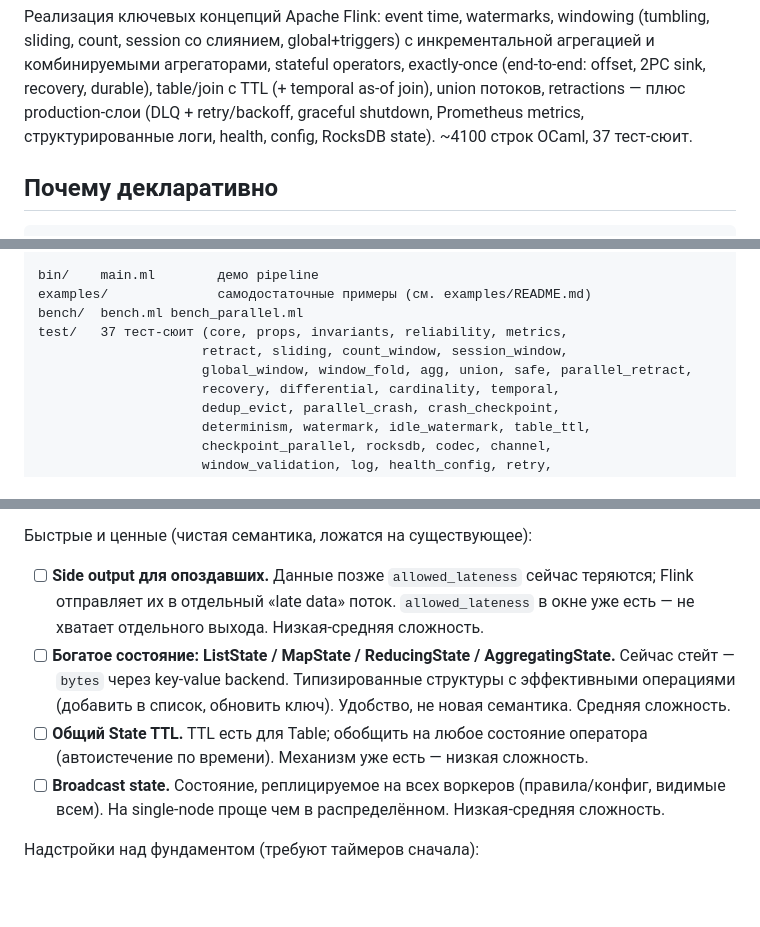
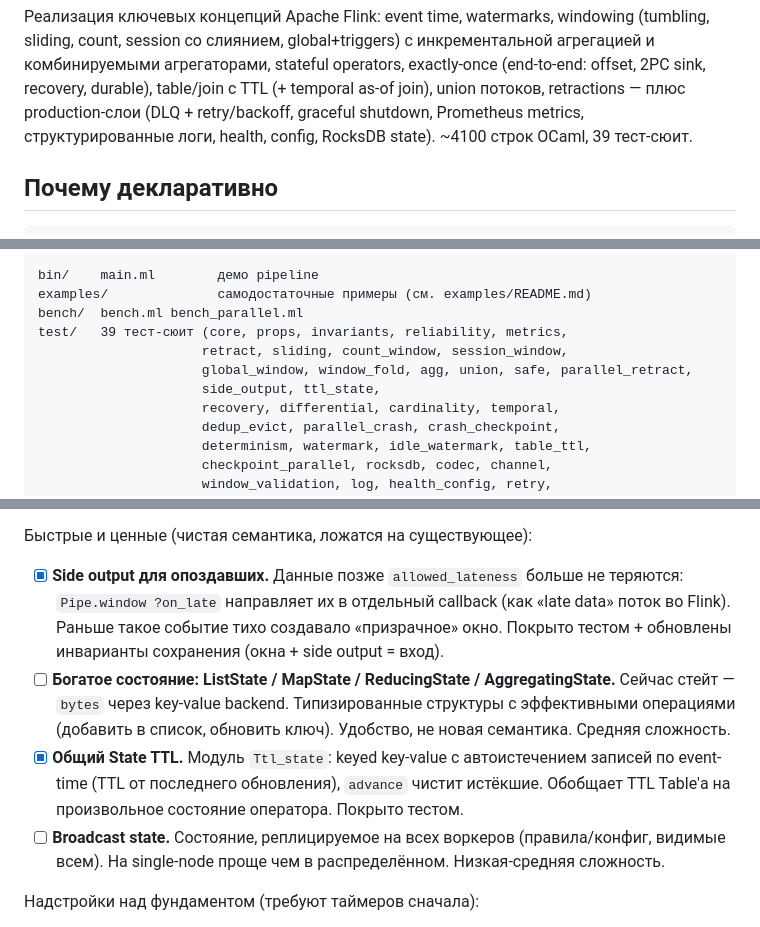
Before and after one commit to slyzhnyak/miniFlink, a Markdown page: README.md, 3 parts joined by grey strips. Drawn GitHub-style; blank space fills up the shorter version.

Commit message:
docs: mark side output + State TTL done in roadmap; suite count 39
Two P6 quick wins from the roadmap are now done:
- Side output for late data (Pipe.window ?on_late)
- General State TTL (Ttl_state module)

Updated both roadmap entries to [x] with what was built, and bumped the
suite count to 39 (added side_output, ttl_state).

```diff
--- a/README.md
+++ b/README.md
@@ -17,7 +17,7 @@ Apache Flink **на одном узле**. Акцент — на чистоте
 operators, exactly-once (end-to-end: offset, 2PC sink, recovery, durable),
 table/join с TTL (+ temporal as-of join), union потоков, retractions — плюс production-слои
 (DLQ + retry/backoff, graceful shutdown, Prometheus metrics, структурированные
-логи, health, config, RocksDB state). ~4100 строк OCaml, 37 тест-сюит.
+логи, health, config, RocksDB state). ~4100 строк OCaml, 39 тест-сюит.
 
 ## Почему декларативно
 
@@ -99,9 +99,10 @@ variants/            — реализации channel/parallel по версии
 bin/    main.ml        демо pipeline
 examples/              самодостаточные примеры (см. examples/README.md)
 bench/  bench.ml bench_parallel.ml
-test/   37 тест-сюит (core, props, invariants, reliability, metrics,
+test/   39 тест-сюит (core, props, invariants, reliability, metrics,
                      retract, sliding, count_window, session_window,
                      global_window, window_fold, agg, union, safe, parallel_retract,
+                     side_output, ttl_state,
                      recovery, differential, cardinality, temporal,
                      dedup_evict, parallel_crash, crash_checkpoint,
                      determinism, watermark, idle_watermark, table_ttl,
@@ -343,17 +344,19 @@ Channel overhead: ~106 нс/msg (Mutex+Condition).
 
 Быстрые и ценные (чистая семантика, ложатся на существующее):
 
-- [ ] **Side output для опоздавших.** Данные позже `allowed_lateness`
-  сейчас теряются; Flink отправляет их в отдельный «late data» поток.
-  `allowed_lateness` в окне уже есть — не хватает отдельного выхода.
-  Низкая-средняя сложность.
+- [x] **Side output для опоздавших.** Данные позже `allowed_lateness`
+  больше не теряются: `Pipe.window ?on_late` направляет их в отдельный
+  callback (как «late data» поток во Flink). Раньше такое событие тихо
+  создавало «призрачное» окно. Покрыто тестом + обновлены инварианты
+  сохранения (окна + side output = вход).
 - [ ] **Богатое состояние: ListState / MapState / ReducingState /
   AggregatingState.** Сейчас стейт — `bytes` через key-value backend.
   Типизированные структуры с эффективными операциями (добавить в
   список, обновить ключ). Удобство, не новая семантика. Средняя сложность.
-- [ ] **Общий State TTL.** TTL есть для Table; обобщить на любое
-  состояние оператора (автоистечение по времени). Механизм уже есть —
-  низкая сложность.
+- [x] **Общий State TTL.** Модуль `Ttl_state`: keyed key-value с
+  автоистечением записей по event-time (TTL от последнего обновления),
+  `advance` чистит истёкшие. Обобщает TTL Table'а на произвольное
+  состояние оператора. Покрыто тестом.
 - [ ] **Broadcast state.** Состояние, реплицируемое на всех воркеров
   (правила/конфиг, видимые всем). На single-node проще чем в
   распределённом. Низкая-средняя сложность.
```
Also changed, not shown: other parts of README.md (+1 -1 lines).
